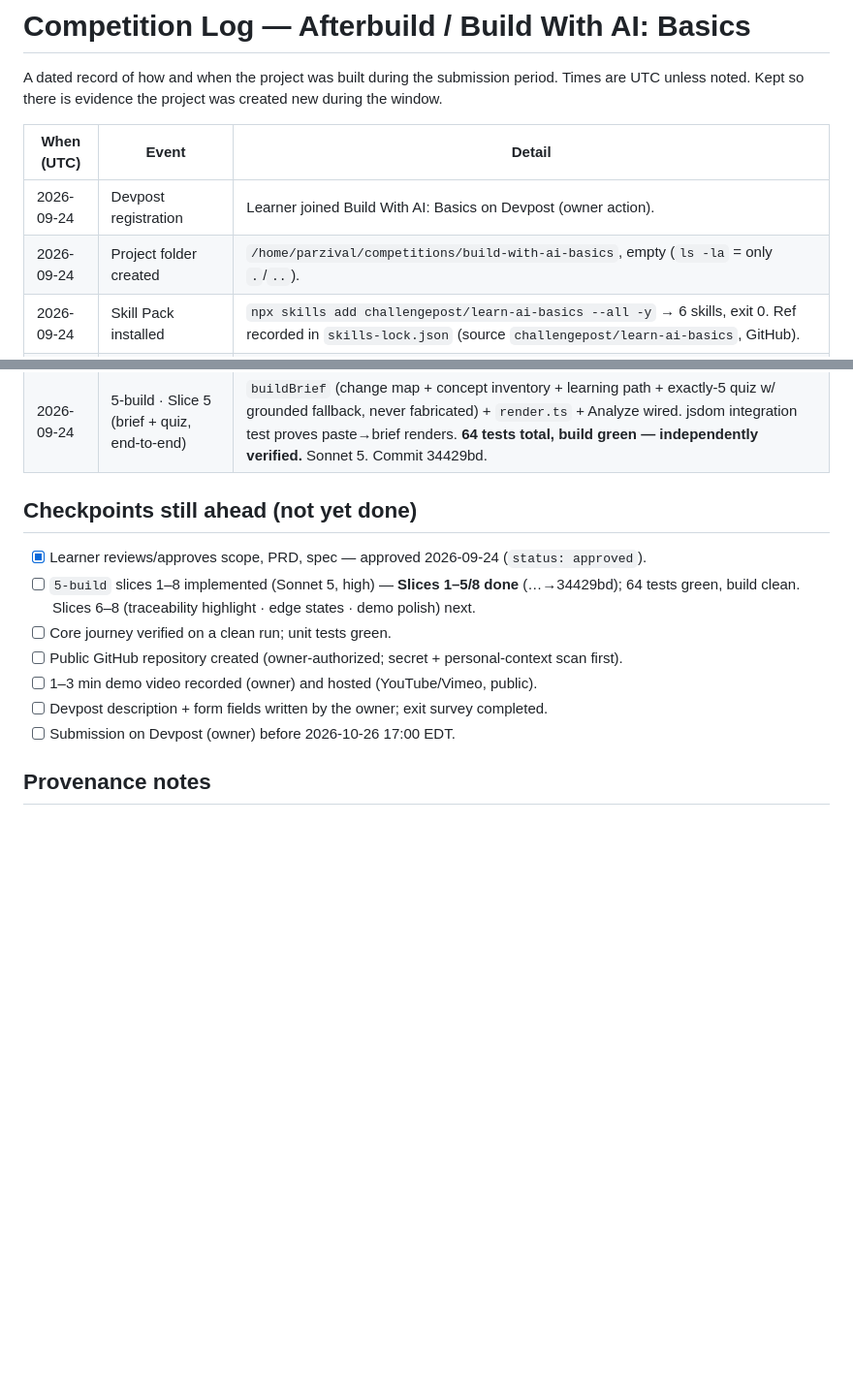
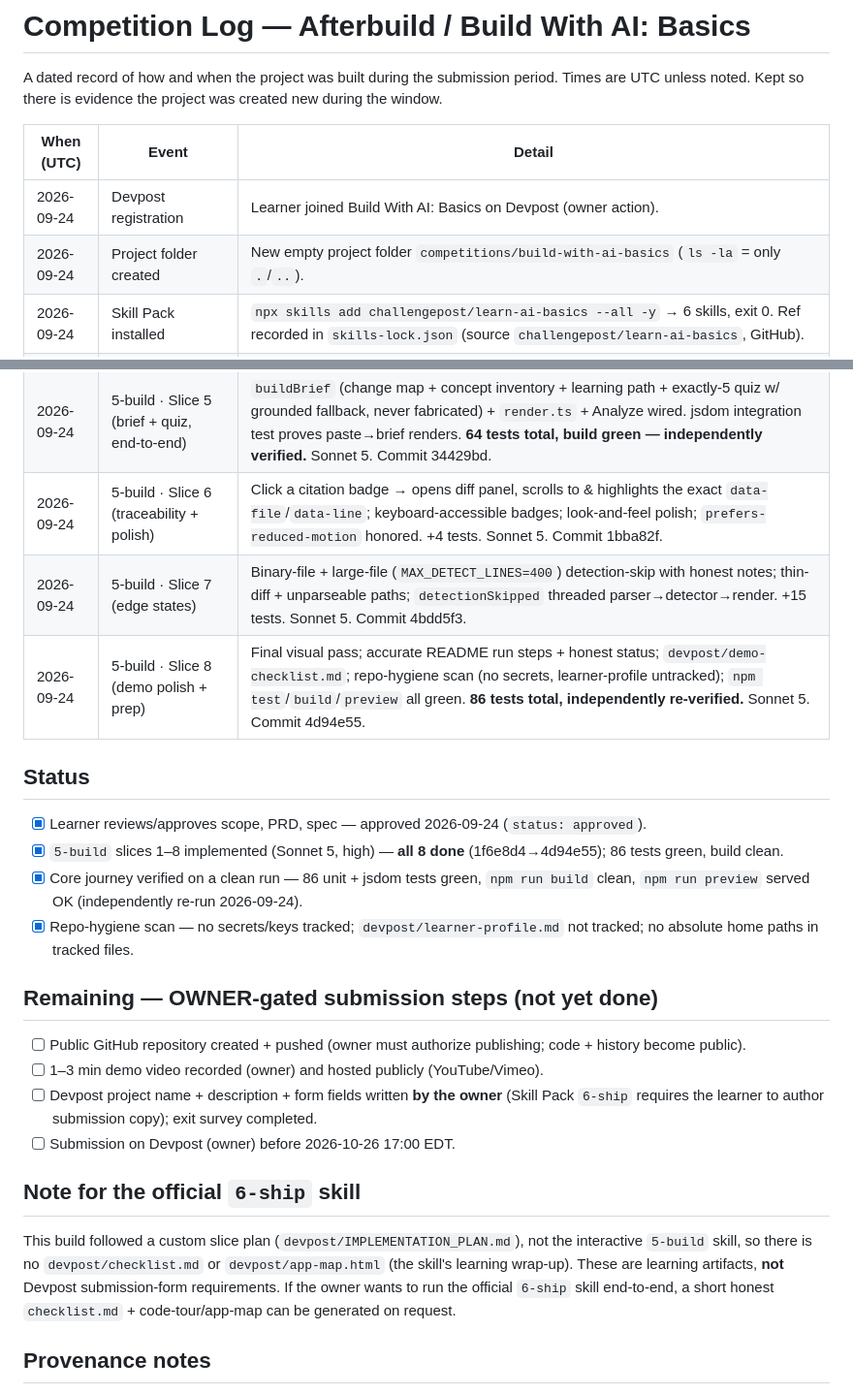
Before and after one commit to Rishidar-lab/afterbuild, a Markdown page: COMPETITION_LOG.md, 2 parts joined by grey strips. Shown at 97% size. GitHub-like rendering; blank space fills up the shorter version.

Commit message:
docs: log Slices 6–8 complete (86 tests), scrub absolute path, record owner gates
Co-Authored-By: Claude Opus 4.8 <noreply@anthropic.com>

```diff
--- a/COMPETITION_LOG.md
+++ b/COMPETITION_LOG.md
@@ -6,7 +6,7 @@ UTC unless noted. Kept so there is evidence the project was created new during t
 | When (UTC) | Event | Detail |
 |---|---|---|
 | 2026-09-24 | Devpost registration | Learner joined Build With AI: Basics on Devpost (owner action). |
-| 2026-09-24 | Project folder created | `/home/parzival/competitions/build-with-ai-basics`, empty (`ls -la` = only `.`/`..`). |
+| 2026-09-24 | Project folder created | New empty project folder `competitions/build-with-ai-basics` (`ls -la` = only `.`/`..`). |
 | 2026-09-24 | Skill Pack installed | `npx skills add challengepost/learn-ai-basics --all -y` → 6 skills, exit 0. Ref recorded in `skills-lock.json` (source `challengepost/learn-ai-basics`, GitHub). |
 | 2026-09-24 | Git initialized | Independent history; no source copied from any prior project. |
 | 2026-09-24 | `1-start` | Learner profile written (`devpost/learner-profile.md`, gitignored). Fresh-folder check passed. |
@@ -21,15 +21,24 @@ UTC unless noted. Kept so there is evidence the project was created new during t
 | 2026-09-24 | 5-build · Slice 3 (diff parser) | Unified-diff parser + `types.ts`/`detectLanguage.ts`; tests-first for exact new-file line numbers across multiple hunks. 14 parser tests. Sonnet 5. Commit f148499. |
 | 2026-09-24 | 5-build · Slice 4 (concept detection) | Rule-based grounded detector — every concept cites a real added line; no-hallucination enforced structurally. +25 tests. Sonnet 5 (engine survived a session interruption; kept + tested + committed). Commit becd77d. |
 | 2026-09-24 | 5-build · Slice 5 (brief + quiz, end-to-end) | `buildBrief` (change map + concept inventory + learning path + exactly-5 quiz w/ grounded fallback, never fabricated) + `render.ts` + Analyze wired. jsdom integration test proves paste→brief renders. **64 tests total, build green — independently verified.** Sonnet 5. Commit 34429bd. |
+| 2026-09-24 | 5-build · Slice 6 (traceability + polish) | Click a citation badge → opens diff panel, scrolls to & highlights the exact `data-file`/`data-line`; keyboard-accessible badges; look-and-feel polish; `prefers-reduced-motion` honored. +4 tests. Sonnet 5. Commit 1bba82f. |
+| 2026-09-24 | 5-build · Slice 7 (edge states) | Binary-file + large-file (`MAX_DETECT_LINES=400`) detection-skip with honest notes; thin-diff + unparseable paths; `detectionSkipped` threaded parser→detector→render. +15 tests. Sonnet 5. Commit 4bdd5f3. |
+| 2026-09-24 | 5-build · Slice 8 (demo polish + prep) | Final visual pass; accurate README run steps + honest status; `devpost/demo-checklist.md`; repo-hygiene scan (no secrets, learner-profile untracked); `npm test`/`build`/`preview` all green. **86 tests total, independently re-verified.** Sonnet 5. Commit 4d94e55. |
 
-## Checkpoints still ahead (not yet done)
+## Status
 - [x] Learner reviews/approves scope, PRD, spec — approved 2026-09-24 (`status: approved`).
-- [ ] `5-build` slices 1–8 implemented (Sonnet 5, high) — **Slices 1–5/8 done** (…→34429bd); 64 tests green, build clean. Slices 6–8 (traceability highlight · edge states · demo polish) next.
-- [ ] Core journey verified on a clean run; unit tests green.
-- [ ] Public GitHub repository created (owner-authorized; secret + personal-context scan first).
-- [ ] 1–3 min demo video recorded (owner) and hosted (YouTube/Vimeo, public).
-- [ ] Devpost description + form fields written by the owner; exit survey completed.
+- [x] `5-build` slices 1–8 implemented (Sonnet 5, high) — **all 8 done** (1f6e8d4→4d94e55); 86 tests green, build clean.
+- [x] Core journey verified on a clean run — 86 unit + jsdom tests green, `npm run build` clean, `npm run preview` served OK (independently re-run 2026-09-24).
+- [x] Repo-hygiene scan — no secrets/keys tracked; `devpost/learner-profile.md` not tracked; no absolute home paths in tracked files.
+
+## Remaining — OWNER-gated submission steps (not yet done)
+- [ ] Public GitHub repository created + pushed (owner must authorize publishing; code + history become public).
+- [ ] 1–3 min demo video recorded (owner) and hosted publicly (YouTube/Vimeo).
+- [ ] Devpost project name + description + form fields written **by the owner** (Skill Pack `6-ship` requires the learner to author submission copy); exit survey completed.
 - [ ] Submission on Devpost (owner) before 2026-10-26 17:00 EDT.
+
+## Note for the official `6-ship` skill
+This build followed a custom slice plan (`devpost/IMPLEMENTATION_PLAN.md`), not the interactive `5-build` skill, so there is no `devpost/checklist.md` or `devpost/app-map.html` (the skill's learning wrap-up). These are learning artifacts, **not** Devpost submission-form requirements. If the owner wants to run the official `6-ship` skill end-to-end, a short honest `checklist.md` + code-tour/app-map can be generated on request.
 
 ## Provenance notes
 - Skill Pack version/ref: recorded in `skills-lock.json` (per-skill `computedHash` +
```
